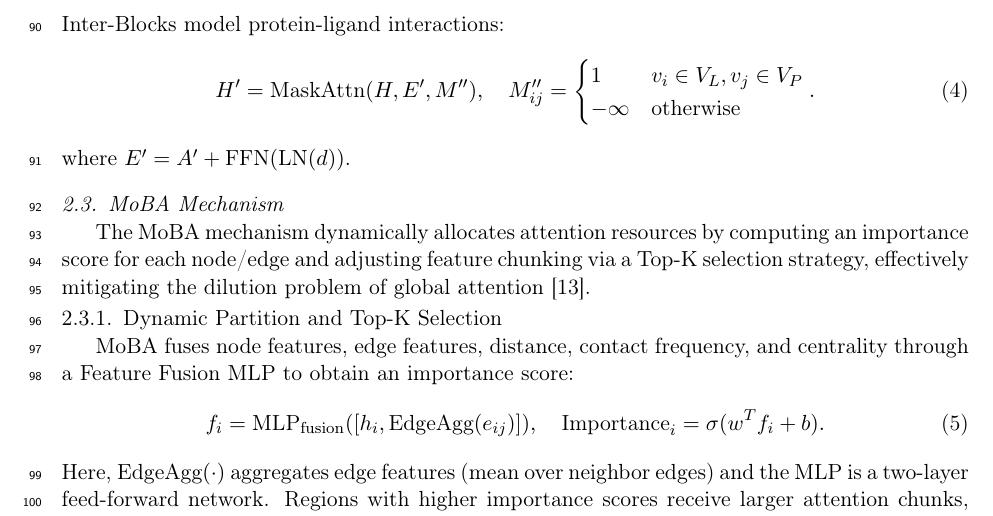
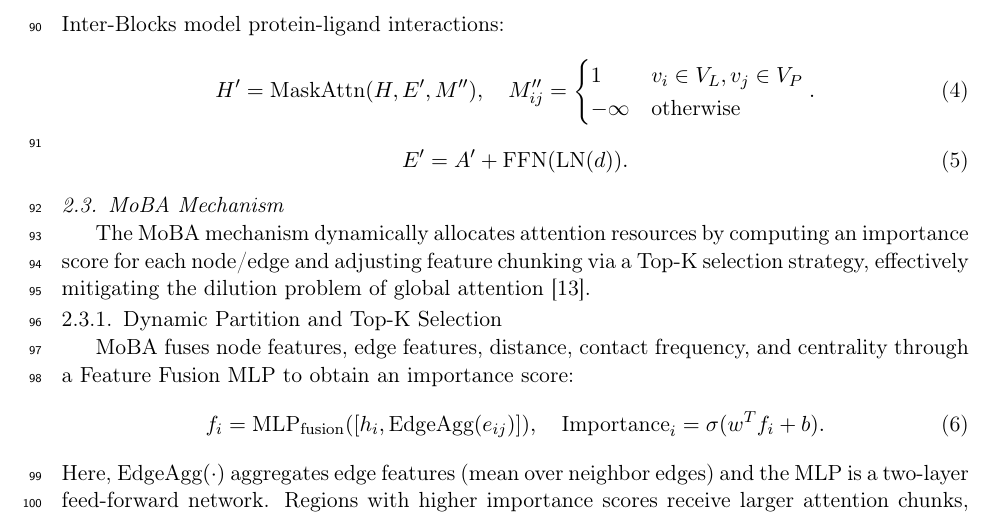
Before and after one commit to wanlixing-dream/InterMoBA-Publications, a LaTeX paper (manuscripts/mdpi-apbc2026/InterMoBA_APBC2026_revised.tex): part of page 4 of 10, cut so that both start at the same text. Compiled offline with pdfLaTeX.

Commit message:
20260612：修改了相关表述

```diff
--- a/manuscripts/mdpi-apbc2026/InterMoBA_APBC2026_revised.tex
+++ b/manuscripts/mdpi-apbc2026/InterMoBA_APBC2026_revised.tex
@@ -198,7 +198,11 @@ Inter-Blocks model protein-ligand interactions:
 H' = \text{MaskAttn}(H,E',M''),\quad
 M_{ij}'' = \begin{cases} 1 & v_i \in V_L, v_j \in V_P \\ -\infty & \text{otherwise} \end{cases}.
 \end{equation}
-where $E' = A' + \text{FFN}(\text{LN}(d))$.
+%where $E' = A' + \text{FFN}(\text{LN}(d))$.
+\begin{equation}
+E' = A' + \text{FFN}(\text{LN}(d)).
+\end{equation}
+
 
 \subsection{MoBA Mechanism}
 The MoBA mechanism dynamically allocates attention resources by computing an importance score for each node/edge and adjusting feature chunking via a Top-K selection strategy, effectively mitigating the dilution problem of global attention \cite{peng2024limitations}.
```
